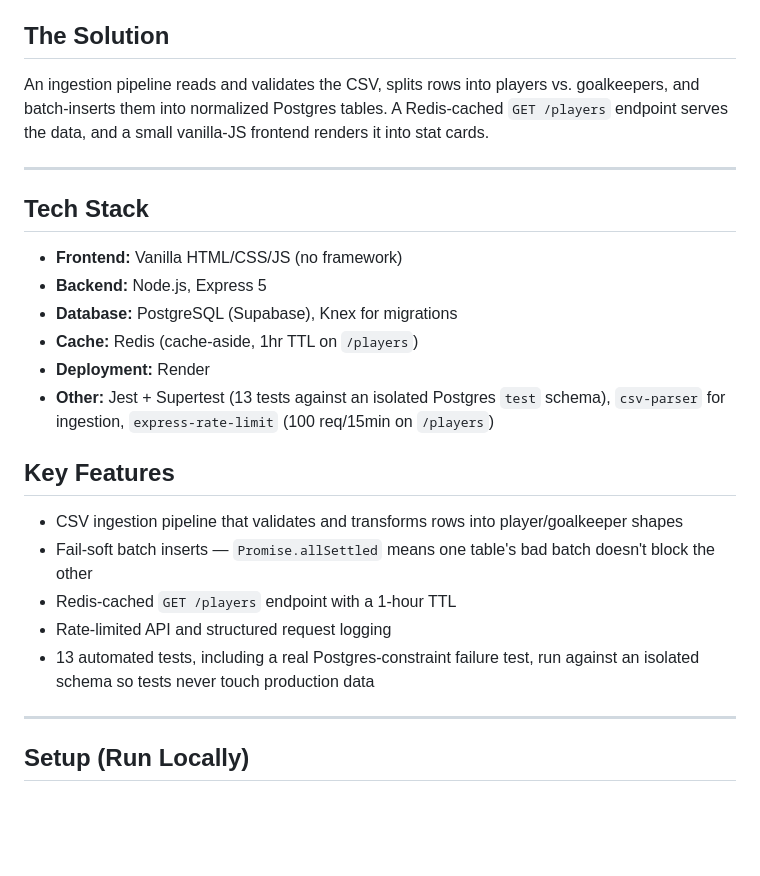
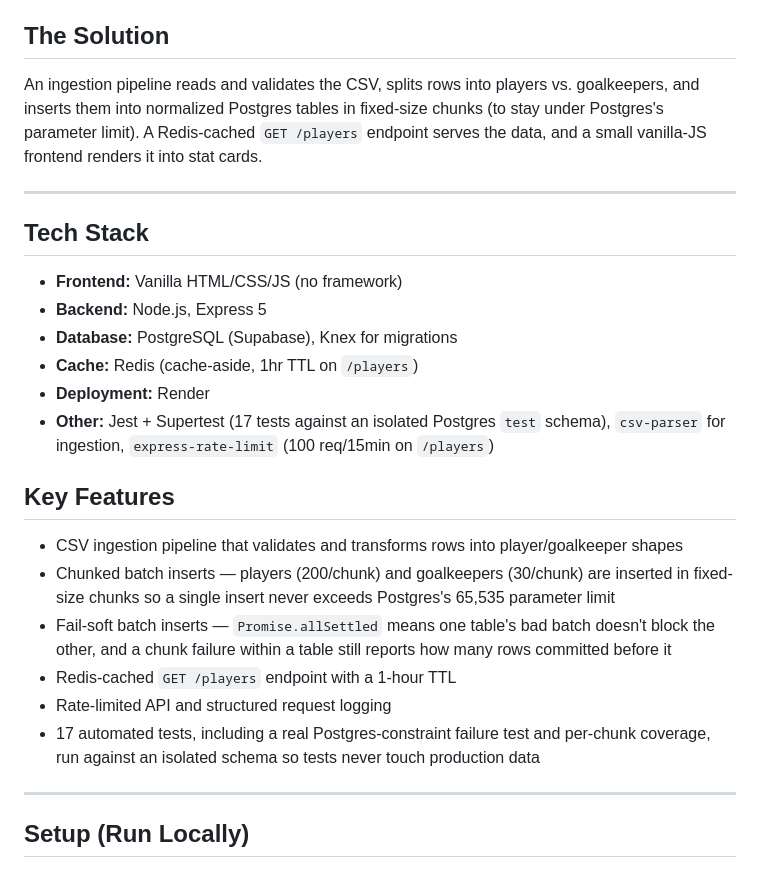
Before and after one commit to Banhhmii/World-Cup-Data-Pipeline, a Markdown page: README.md, the part around the change. Drawn GitHub-style; blank space fills up the shorter version.

Commit message:
doc: Update README

```diff
--- a/README.md
+++ b/README.md
@@ -11,7 +11,7 @@ Raw World Cup player stats sit in a flat CSV file — nothing structured or quer
 
 ## The Solution
 
-An ingestion pipeline reads and validates the CSV, splits rows into players vs. goalkeepers, and batch-inserts them into normalized Postgres tables. A Redis-cached `GET /players` endpoint serves the data, and a small vanilla-JS frontend renders it into stat cards.
+An ingestion pipeline reads and validates the CSV, splits rows into players vs. goalkeepers, and inserts them into normalized Postgres tables in fixed-size chunks (to stay under Postgres's parameter limit). A Redis-cached `GET /players` endpoint serves the data, and a small vanilla-JS frontend renders it into stat cards.
 
 ---
 
@@ -22,15 +22,16 @@ An ingestion pipeline reads and validates the CSV, splits rows into players vs.
 - **Database:** PostgreSQL (Supabase), Knex for migrations
 - **Cache:** Redis (cache-aside, 1hr TTL on `/players`)
 - **Deployment:** Render
-- **Other:** Jest + Supertest (13 tests against an isolated Postgres `test` schema), `csv-parser` for ingestion, `express-rate-limit` (100 req/15min on `/players`)
+- **Other:** Jest + Supertest (17 tests against an isolated Postgres `test` schema), `csv-parser` for ingestion, `express-rate-limit` (100 req/15min on `/players`)
 
 ## Key Features
 
 - CSV ingestion pipeline that validates and transforms rows into player/goalkeeper shapes
-- Fail-soft batch inserts — `Promise.allSettled` means one table's bad batch doesn't block the other
+- Chunked batch inserts — players (200/chunk) and goalkeepers (30/chunk) are inserted in fixed-size chunks so a single insert never exceeds Postgres's 65,535 parameter limit
+- Fail-soft batch inserts — `Promise.allSettled` means one table's bad batch doesn't block the other, and a chunk failure within a table still reports how many rows committed before it
 - Redis-cached `GET /players` endpoint with a 1-hour TTL
 - Rate-limited API and structured request logging
-- 13 automated tests, including a real Postgres-constraint failure test, run against an isolated schema so tests never touch production data
+- 17 automated tests, including a real Postgres-constraint failure test and per-chunk coverage, run against an isolated schema so tests never touch production data
 
 ---
 
```
